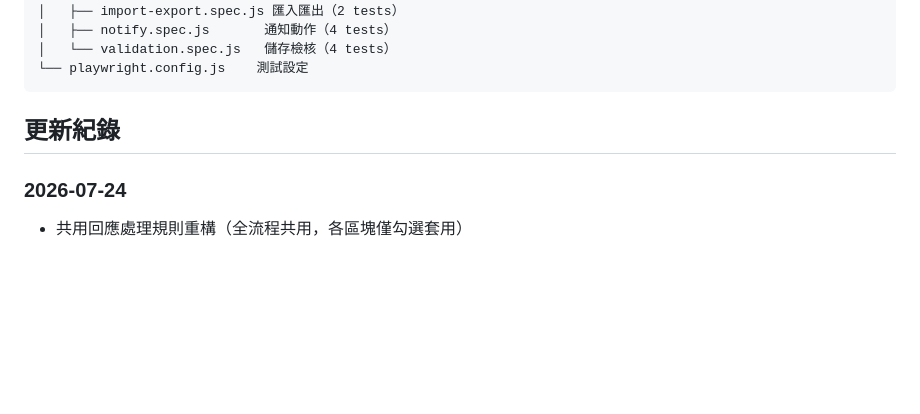
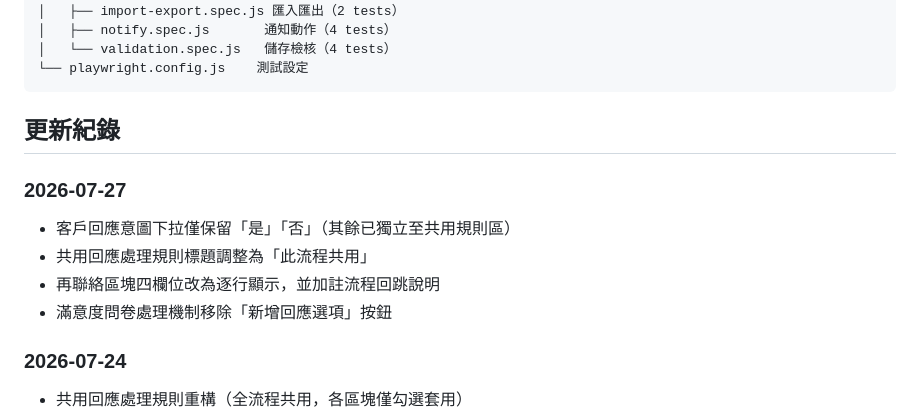
Before and after one commit to as73050-ring/hua-nan-shared-module, a Markdown page: README.md, the part around the change. Drawn GitHub-style; blank space fills up the shorter version.

Commit message:
docs: 補充 2026-07-27 更新紀錄

```diff
--- a/README.md
+++ b/README.md
@@ -84,6 +84,12 @@ npx playwright test tests/list-page.spec.js
 
 ## 更新紀錄
 
+### 2026-07-27
+- 客戶回應意圖下拉僅保留「是」「否」（其餘已獨立至共用規則區）
+- 共用回應處理規則標題調整為「此流程共用」
+- 再聯絡區塊四欄位改為逐行顯示，並加註流程回跳說明
+- 滿意度問卷處理機制移除「新增回應選項」按鈕
+
 ### 2026-07-24
 - 共用回應處理規則重構（全流程共用，各區塊僅勾選套用）
 - JSON 結構化 formData（取代 innerHTML snapshot）
```
